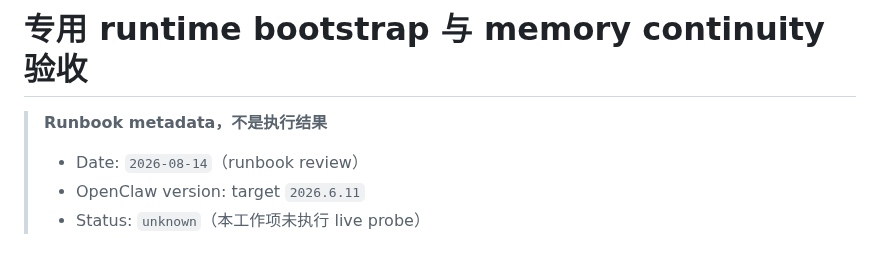
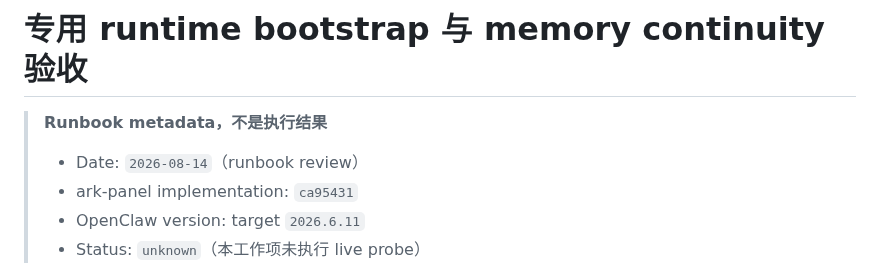
Before and after one commit to OWALabuy/ark-panel, a Markdown page: docs/testing/runtime-acceptance.md, the part around the change. GitHub-like rendering.

```diff
--- a/docs/testing/runtime-acceptance.md
+++ b/docs/testing/runtime-acceptance.md
@@ -3,6 +3,7 @@
 > **Runbook metadata，不是执行结果**
 >
 > - Date: `2026-08-14`（runbook review）
+> - ark-panel implementation: `ca95431`
 > - OpenClaw version: target `2026.6.11`
 > - Status: `unknown`（本工作项未执行 live probe）
 
```
Also changed, not shown: docs/testing/README.md (+5 -4 lines), docs/testing/technical-debt-status-2026-08-14.md (+1 -1 lines).
